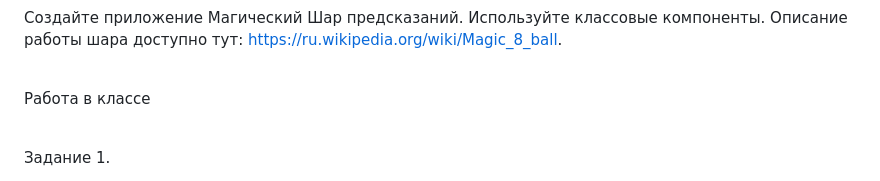
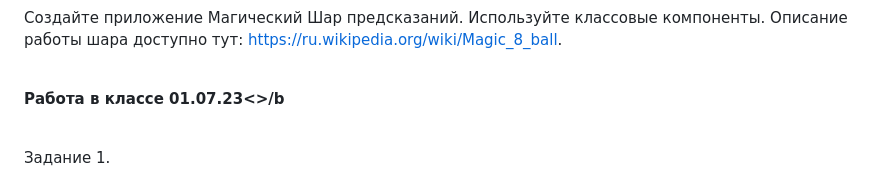
Before and after one commit to Marat1988/ReactAngular, a Markdown page: HomeWork6/README.md, the part around the change. Rendered like a GitHub page.

```diff
--- a/HomeWork6/README.md
+++ b/HomeWork6/README.md
@@ -16,7 +16,7 @@
 
 Создайте приложение Магический Шар предсказаний. Используйте классовые компоненты. Описание работы шара доступно тут: https://ru.wikipedia.org/wiki/Magic_8_ball.
 
-<br>Работа в классе<br>
+<br><b>Работа в классе 01.07.23<>/b<br>
 
 <br>Задание 1.<br>
 
```
